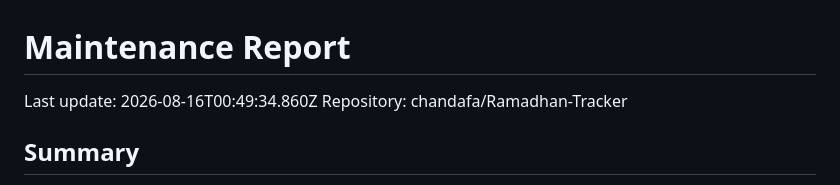
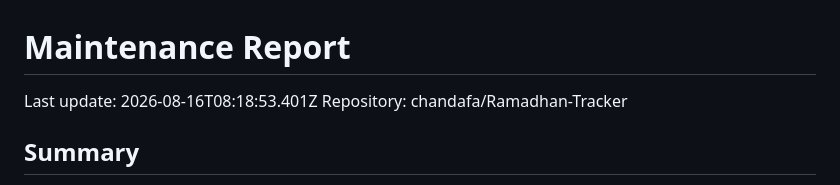
Before and after one commit to chandafa/Ramadhan-Tracker, a Markdown page: docs/maintenance-report.md, the part around the change. GitHub-like rendering.

Commit message:
chore: update maintenance report

```diff
--- a/docs/maintenance-report.md
+++ b/docs/maintenance-report.md
@@ -1,6 +1,6 @@
 # Maintenance Report
 
-Last update: 2026-08-16T00:49:34.860Z
+Last update: 2026-08-16T08:18:53.401Z
 Repository: chandafa/Ramadhan-Tracker
 
 ## Summary
```
